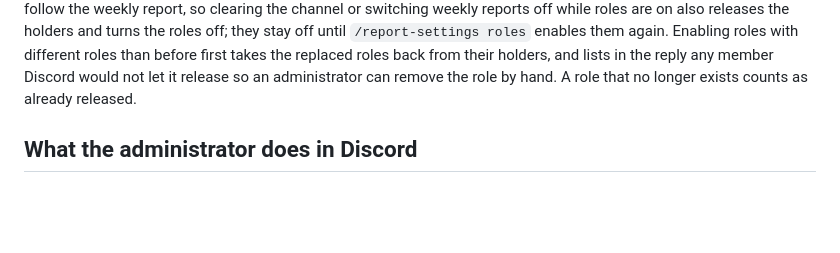
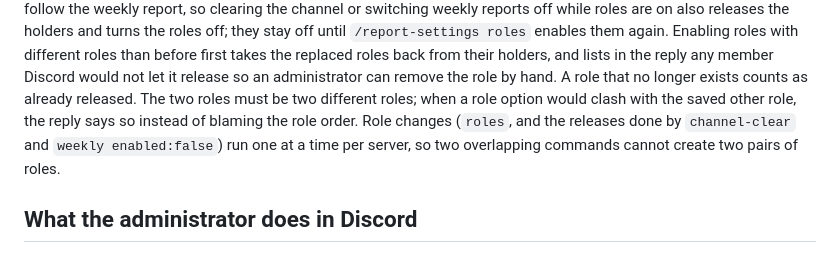
Before and after one commit to ryangandev/m-advisor, a Markdown page: docs/ma-bao.md, the part around the change. Rendered like a GitHub page; blank space fills up the shorter version.

Commit message:
docs: note the role clash reply and the per-server queue for role changes

```diff
--- a/docs/ma-bao.md
+++ b/docs/ma-bao.md
@@ -137,6 +137,8 @@ Turning roles off takes them back from the members the bot gave them to, keeps t
 Roles follow the weekly report, so clearing the channel or switching weekly reports off while roles are on also releases the holders and turns the roles off; they stay off until `/report-settings roles` enables them again.
 Enabling roles with different roles than before first takes the replaced roles back from their holders, and lists in the reply any member Discord would not let it release so an administrator can remove the role by hand.
 A role that no longer exists counts as already released.
+The two roles must be two different roles; when a role option would clash with the saved other role, the reply says so instead of blaming the role order.
+Role changes (`roles`, and the releases done by `channel-clear` and `weekly enabled:false`) run one at a time per server, so two overlapping commands cannot create two pairs of roles.
 
 ## What the administrator does in Discord
 
```
